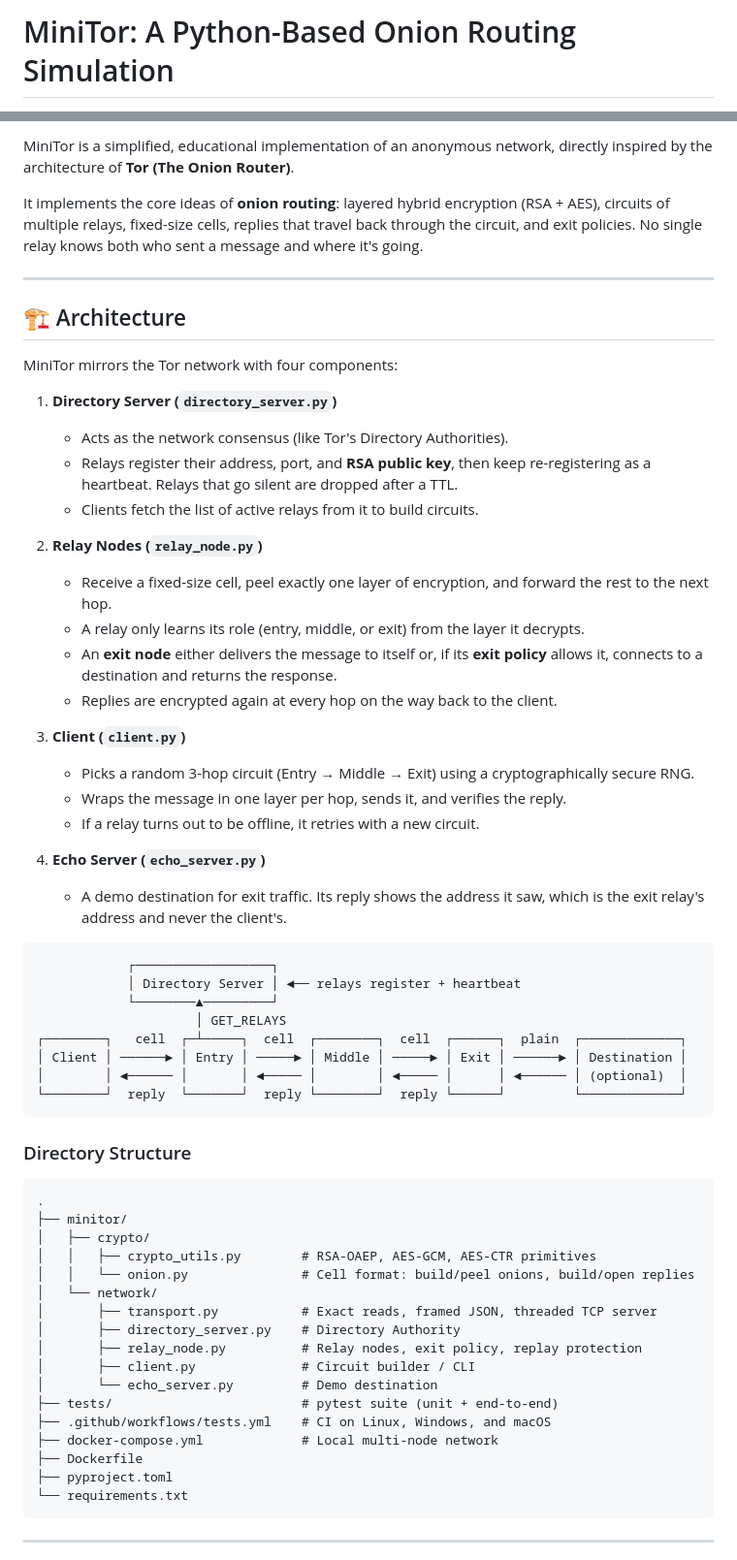
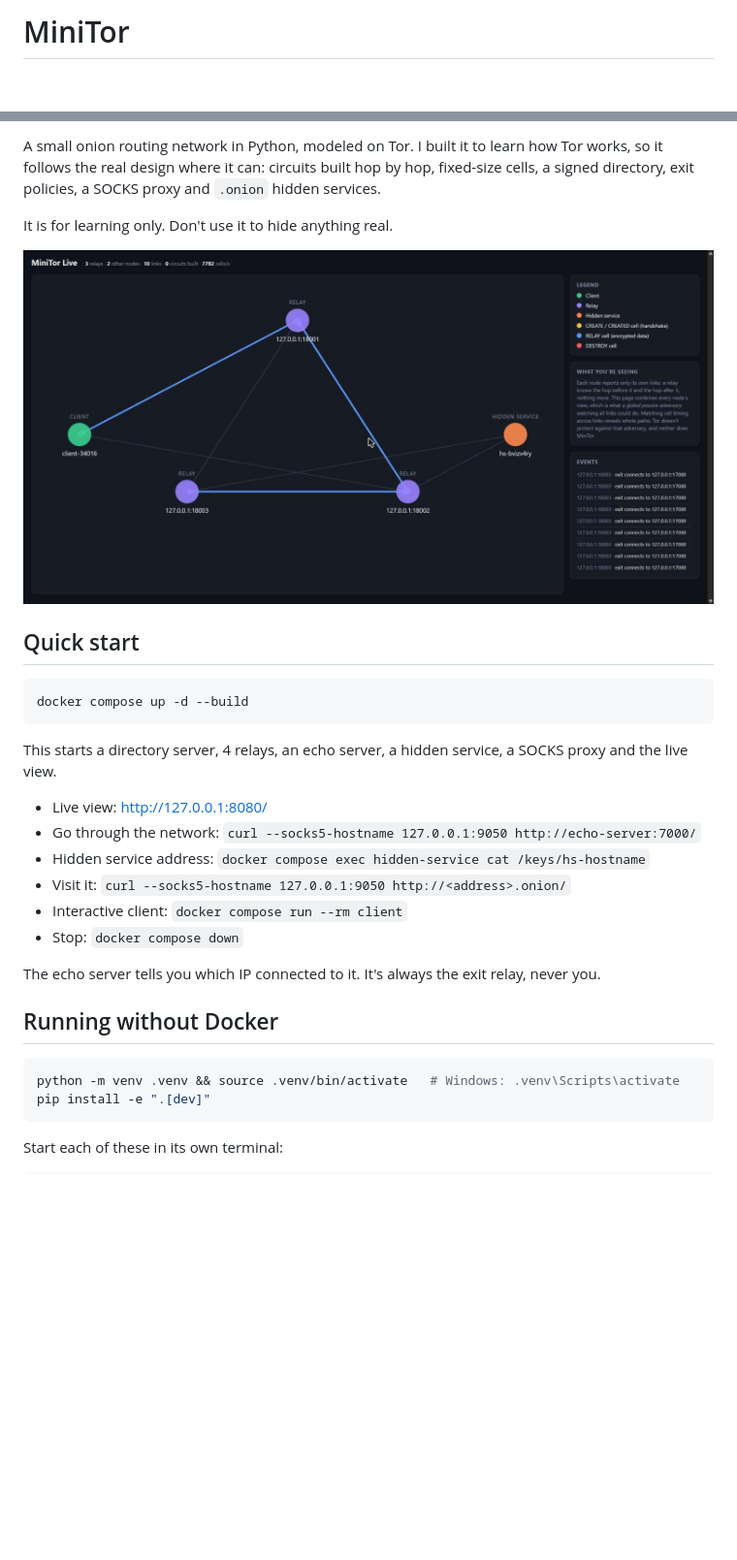
Before and after one commit to nati2126/MiniTor, a Markdown page: README.md, 2 parts joined by grey strips. Shown at 97% size. Drawn GitHub-style; pictures changed too: docs/visualization.jpg (added); blank space fills up the shorter version.

Commit message:
Shorten README

````diff
--- a/README.md
+++ b/README.md
@@ -1,3 +1,3 @@
-# MiniTor: A Python-Based Onion Routing Simulation
+# MiniTor
 
 [![Tests](https://github.com/nati2126/MiniTor/actions/workflows/tests.yml/badge.svg)](https://github.com/nati2126/MiniTor/actions/workflows/tests.yml)
@@ -7,64 +6,33 @@
 
-MiniTor is a simplified, educational implementation of an anonymous network, directly inspired by the architecture of **Tor (The Onion Router)**.
+A small onion routing network in Python, modeled on Tor. I built it to learn how Tor works, so it follows the real design where it can: circuits built hop by hop, fixed-size cells, a signed directory, exit policies, a SOCKS proxy and `.onion` hidden services.
 
-It implements the core ideas of **onion routing**: layered hybrid encryption (RSA + AES), circuits of multiple relays, fixed-size cells, replies that travel back through the circuit, and exit policies. No single relay knows both who sent a message and where it's going.
+It is for learning only. Don't use it to hide anything real.
 
----
+![Live view of the network](docs/visualization.jpg)
 
-## 🏗️ Architecture
+## Quick start
 
-MiniTor mirrors the Tor network with four components:
-
-1. **Directory Server (`directory_server.py`)**
-   - Acts as the network consensus (like Tor's Directory Authorities).
-   - Relays register their address, port, and **RSA public key**, then keep re-registering as a heartbeat. Relays that go silent are dropped after a TTL.
-   - Clients fetch the list of active relays from it to build circuits.
-
-2. **Relay Nodes (`relay_node.py`)**
-   - Receive a fixed-size cell, peel exactly one layer of encryption, and forward the rest to the next hop.
-   - A relay only learns its role (entry, middle, or exit) from the layer it decrypts.
-   - An **exit node** either delivers the message to itself or, if its **exit policy** allows it, connects to a destination and returns the response.
-   - Replies are encrypted again at every hop on the way back to the client.
-
-3. **Client (`client.py`)**
-   - Picks a random 3-hop circuit (Entry → Middle → Exit) using a cryptographically secure RNG.
-   - Wraps the message in one layer per hop, sends it, and verifies the reply.
-   - If a relay turns out to be offline, it retries with a new circuit.
-
-4. **Echo Server (`echo_server.py`)**
-   - A demo destination for exit traffic. Its reply shows the address it saw, which is the exit relay's address and never the client's.
-
-```text
-            ┌──────────────────┐
-            │ Directory Server │ ◄── relays register + heartbeat
-            └────────▲─────────┘
-                     │ GET_RELAYS
-┌────────┐   cell  ┌─┴─────┐  cell  ┌────────┐  cell  ┌──────┐  plain  ┌─────────────┐
-│ Client │ ──────► │ Entry │ ─────► │ Middle │ ─────► │ Exit │ ──────► │ Destination │
-│        │ ◄────── │       │ ◄───── │        │ ◄───── │      │ ◄────── │ (optional)  │
-└────────┘  reply  └───────┘  reply └────────┘  reply └──────┘         └─────────────┘
+```bash
+docker compose up -d --build
 ```
 
-### Directory Structure
-```text
-.
-├── minitor/
-│   ├── crypto/
-│   │   ├── crypto_utils.py        # RSA-OAEP, AES-GCM, AES-CTR primitives
-│   │   └── onion.py               # Cell format: build/peel onions, build/open replies
-│   └── network/
-│       ├── transport.py           # Exact reads, framed JSON, threaded TCP server
-│       ├── directory_server.py    # Directory Authority
-│       ├── relay_node.py          # Relay nodes, exit policy, replay protection
-│       ├── client.py              # Circuit builder / CLI
-│       └── echo_server.py         # Demo destination
-├── tests/                         # pytest suite (unit + end-to-end)
-├── .github/workflows/tests.yml    # CI on Linux, Windows, and macOS
-├── docker-compose.yml             # Local multi-node network
-├── Dockerfile
-├── pyproject.toml
-└── requirements.txt
+This starts a directory server, 4 relays, an echo server, a hidden service, a SOCKS proxy and the live view.
+
+- Live view: http://127.0.0.1:8080/
+- Go through the network: `curl --socks5-hostname 127.0.0.1:9050 http://echo-server:7000/`
+- Hidden service address: `docker compose exec hidden-service cat /keys/hs-hostname`
+- Visit it: `curl --socks5-hostname 127.0.0.1:9050 http://<address>.onion/`
+- Interactive client: `docker compose run --rm client`
+- Stop: `docker compose down`
+
+The echo server tells you which IP connected to it. It's always the exit relay, never you.
+
+## Running without Docker
+
+```bash
+python -m venv .venv && source .venv/bin/activate   # Windows: .venv\Scripts\activate
+pip install -e ".[dev]"
 ```
 
----
+Start each of these in its own terminal:
 
````
Also changed, not shown: other parts of README.md (+35 -104 lines).
